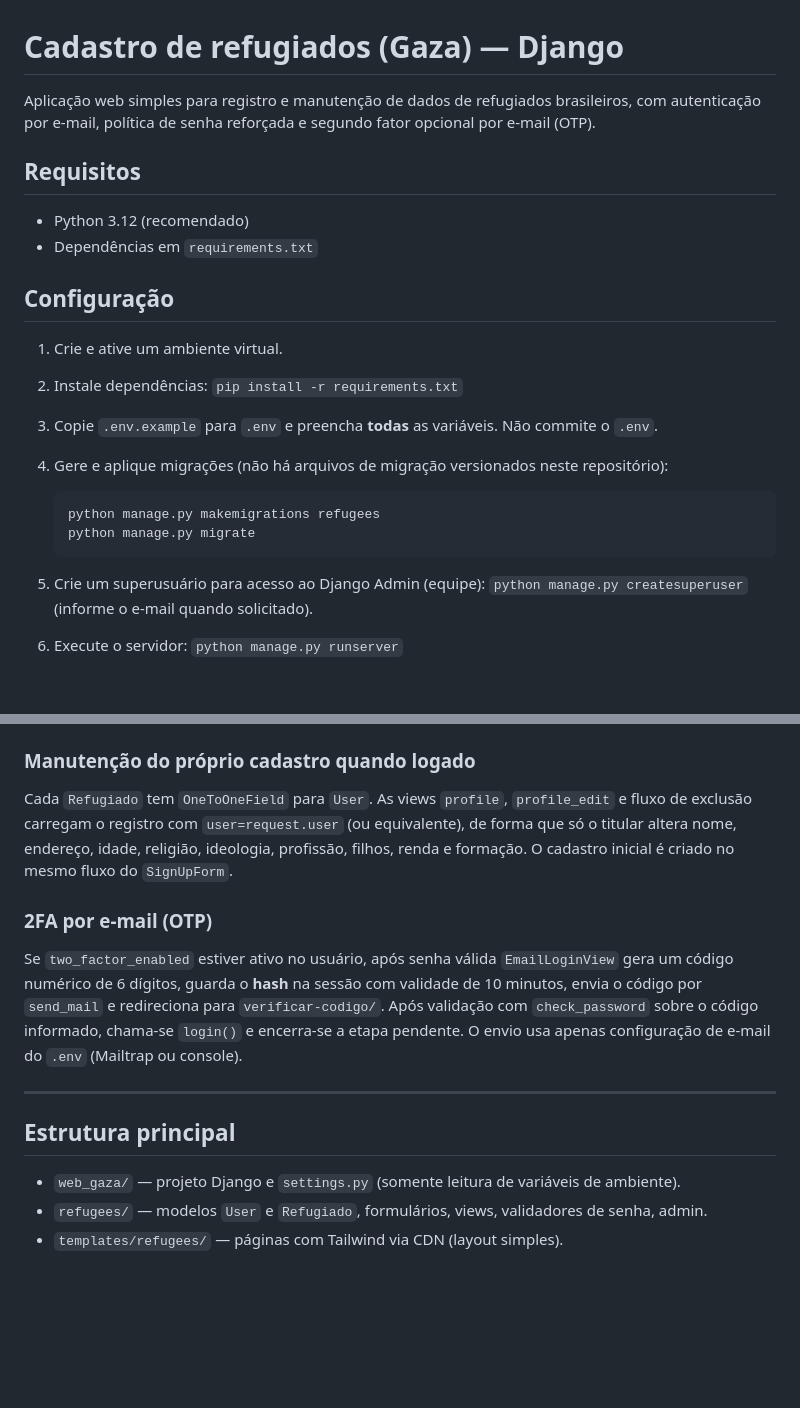
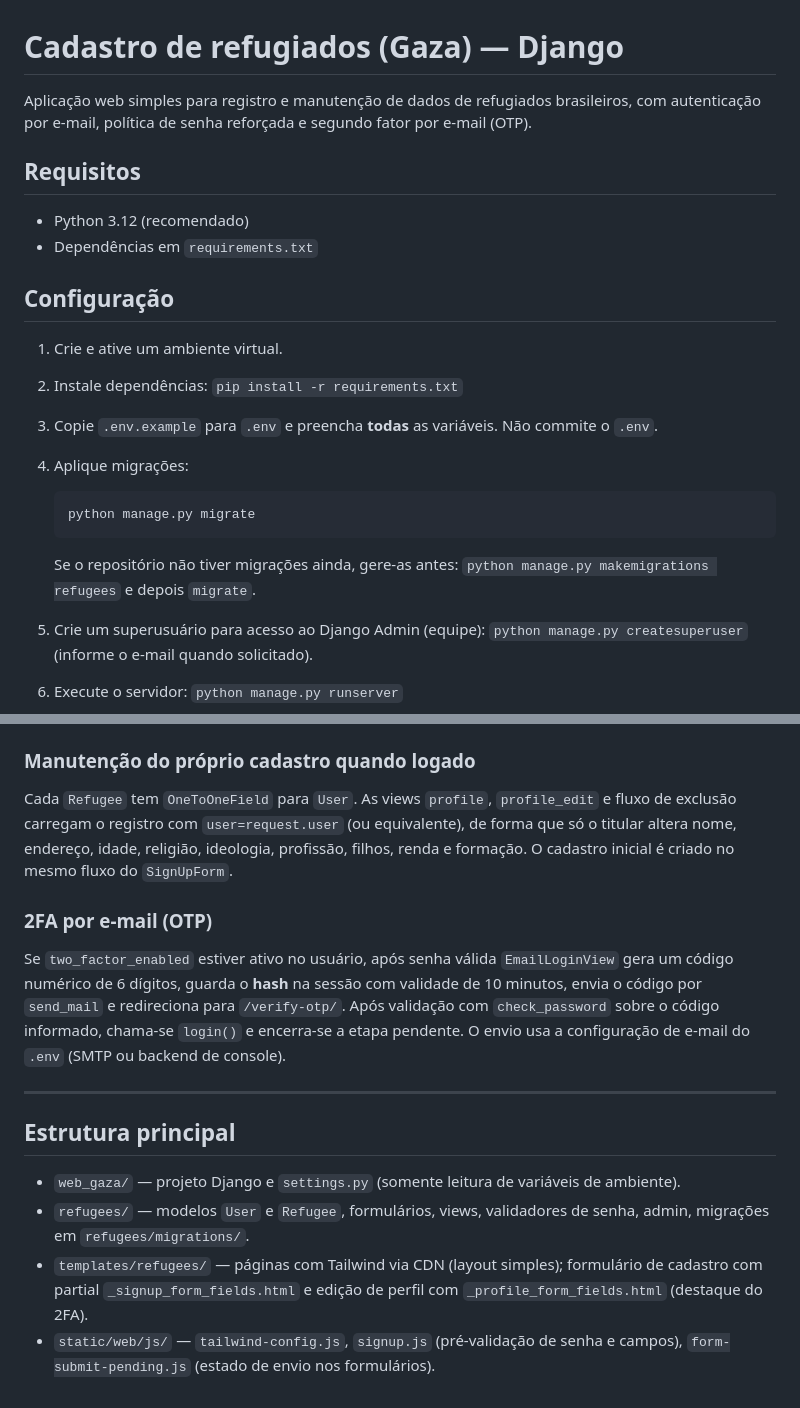
Before and after one commit to dougcarneiro/seg-dados-web-gaza, a Markdown page: README.md, 2 parts joined by grey strips. Rendered like a GitHub page; blank space fills up the shorter version.

````diff
--- a/README.md
+++ b/README.md
@@ -1,6 +1,6 @@
 # Cadastro de refugiados (Gaza) — Django
 
-Aplicação web simples para registro e manutenção de dados de refugiados brasileiros, com autenticação por e-mail, política de senha reforçada e segundo fator opcional por e-mail (OTP).
+Aplicação web simples para registro e manutenção de dados de refugiados brasileiros, com autenticação por e-mail, política de senha reforçada e segundo fator por e-mail (OTP).
 
 ## Requisitos
 
@@ -12,12 +12,13 @@ Aplicação web simples para registro e manutenção de dados de refugiados bras
 1. Crie e ative um ambiente virtual.
 2. Instale dependências: `pip install -r requirements.txt`
 3. Copie `.env.example` para `.env` e preencha **todas** as variáveis. Não commite o `.env`.
-4. Gere e aplique migrações (não há arquivos de migração versionados neste repositório):
+4. Aplique migrações:
 
    ```bash
-   python manage.py makemigrations refugees
    python manage.py migrate
    ```
+
+   Se o repositório não tiver migrações ainda, gere-as antes: `python manage.py makemigrations refugees` e depois `migrate`.
 
 5. Crie um superusuário para acesso ao Django Admin (equipe): `python manage.py createsuperuser` (informe o e-mail quando solicitado).
 6. Execute o servidor: `python manage.py runserver`
@@ -66,16 +73,17 @@ Em `web_gaza/settings.py`, `AUTH_PASSWORD_VALIDATORS` inclui validadores nativos
 
 ### Manutenção do próprio cadastro quando logado
 
-Cada `Refugiado` tem `OneToOneField` para `User`. As views `profile`, `profile_edit` e fluxo de exclusão carregam o registro com `user=request.user` (ou equivalente), de forma que só o titular altera nome, endereço, idade, religião, ideologia, profissão, filhos, renda e formação. O cadastro inicial é criado no mesmo fluxo do `SignUpForm`.
+Cada `Refugee` tem `OneToOneField` para `User`. As views `profile`, `profile_edit` e fluxo de exclusão carregam o registro com `user=request.user` (ou equivalente), de forma que só o titular altera nome, endereço, idade, religião, ideologia, profissão, filhos, renda e formação. O cadastro inicial é criado no mesmo fluxo do `SignUpForm`.
 
 ### 2FA por e-mail (OTP)
 
-Se `two_factor_enabled` estiver ativo no usuário, após senha válida `EmailLoginView` gera um código numérico de 6 dígitos, guarda o **hash** na sessão com validade de 10 minutos, envia o código por `send_mail` e redireciona para `verificar-codigo/`. Após validação com `check_password` sobre o código informado, chama-se `login()` e encerra-se a etapa pendente. O envio usa apenas configuração de e-mail do `.env` (Mailtrap ou console).
+Se `two_factor_enabled` estiver ativo no usuário, após senha válida `EmailLoginView` gera um código numérico de 6 dígitos, guarda o **hash** na sessão com validade de 10 minutos, envia o código por `send_mail` e redireciona para `/verify-otp/`. Após validação com `check_password` sobre o código informado, chama-se `login()` e encerra-se a etapa pendente. O envio usa a configuração de e-mail do `.env` (SMTP ou backend de console).
 
 ---
 
 ## Estrutura principal
 
 - `web_gaza/` — projeto Django e `settings.py` (somente leitura de variáveis de ambiente).
-- `refugees/` — modelos `User` e `Refugiado`, formulários, views, validadores de senha, admin.
-- `templates/refugees/` — páginas com Tailwind via CDN (layout simples).
+- `refugees/` — modelos `User` e `Refugee`, formulários, views, validadores de senha, admin, migrações em `refugees/migrations/`.
+- `templates/refugees/` — páginas com Tailwind via CDN (layout simples); formulário de cadastro com partial `_signup_form_fields.html` e edição de perfil com `_profile_form_fields.html` (destaque do 2FA).
+- `static/web/js/` — `tailwind-config.js`, `signup.js` (pré-validação de senha e campos), `form-submit-pending.js` (estado de envio nos formulários).
````
Also changed, not shown: other parts of README.md (+12 -6 lines).
